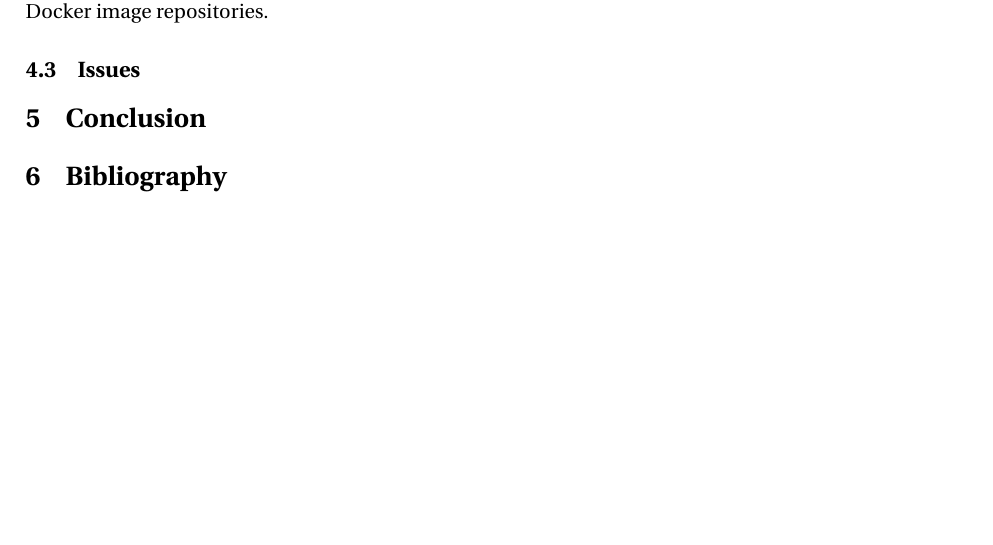
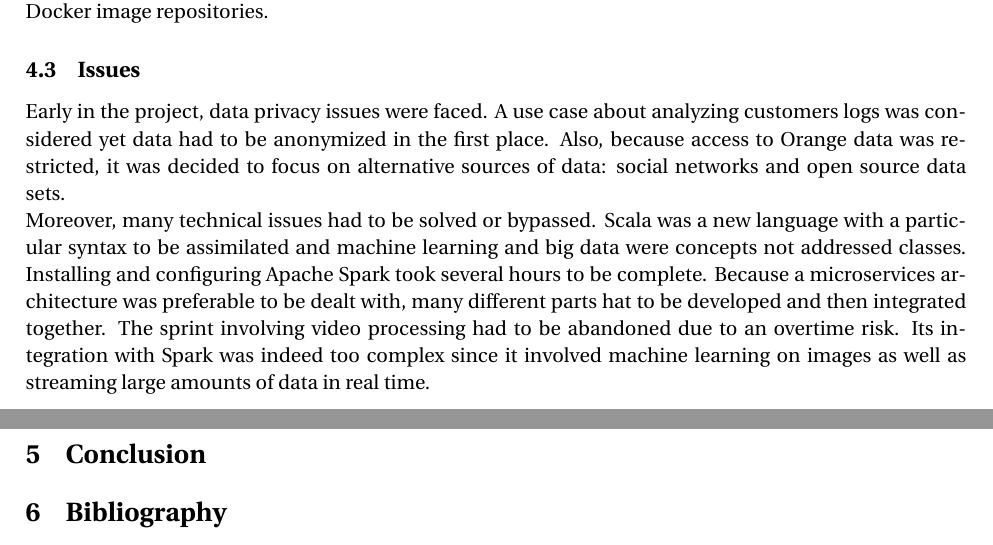
Before and after one commit to t3g7/report, a LaTeX document (main.tex): part of page 7 of 8 before the commit and two parts of pages 7 and 8 of 9 after it, the two joined at a grey line, cut so that both start at the same text, the shorter picture padded with empty space. Compiled offline with pdfLaTeX.

Commit message:
Write issues section

```diff
--- a/main.tex
+++ b/main.tex
@@ -258,14 +258,11 @@ After a successful test on Travis CI, the resulting built Docker image was uploa
 
 \subsection{Issues}
 
-% Data privacy policy: restricted access to Orange data --> alternatives: social networks and open source data sets
+Early in the project, data privacy issues were faced. A use case about analyzing customers logs was considered yet data had to be anonymized in the first place. Also, because access to Orange data was restricted, it was decided to focus on alternative sources of data: social networks and open source data sets.
 
-% TECHNINCAL ISSUES
-% New concept of machine learning
-% Many parts to develop and connect together
-% New language: scala
-% Video processing is time consuming + integration with Spark
-% Tuning and configuring spark correctly
+Moreover, many technical issues had to be solved or bypassed. Scala was a new language with a particular syntax to be assimilated and machine learning and big data were concepts not addressed classes.
+Installing and configuring Apache Spark took several hours to be complete. Because a microservices architecture was preferable to be dealt with, many different parts hat to be developed and then integrated together.
+The sprint involving video processing had to be abandoned due to an overtime risk. Its integration with Spark was indeed too complex since it involved machine learning on images as well as streaming large amounts of data in real time.
 
 \section{Conclusion}
 
```
